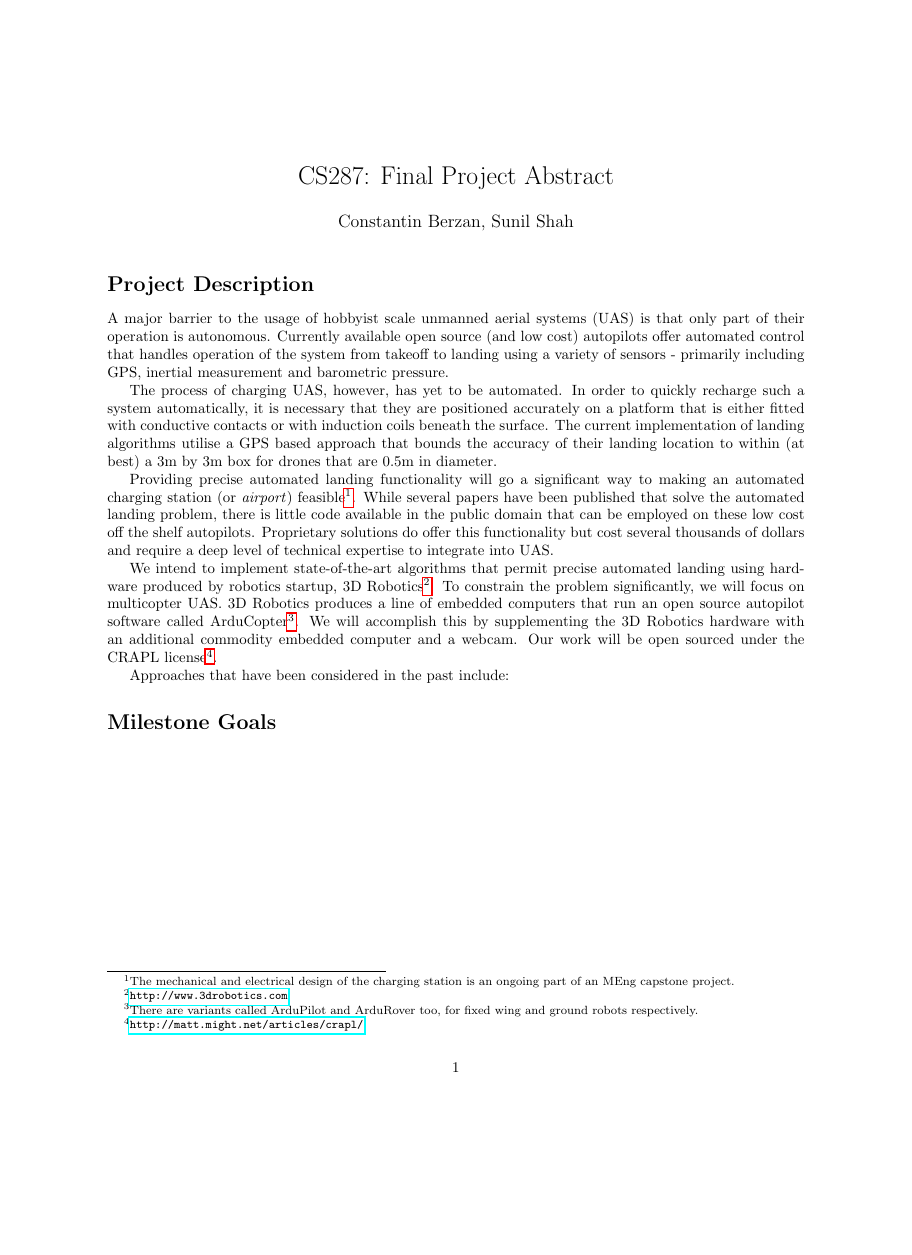
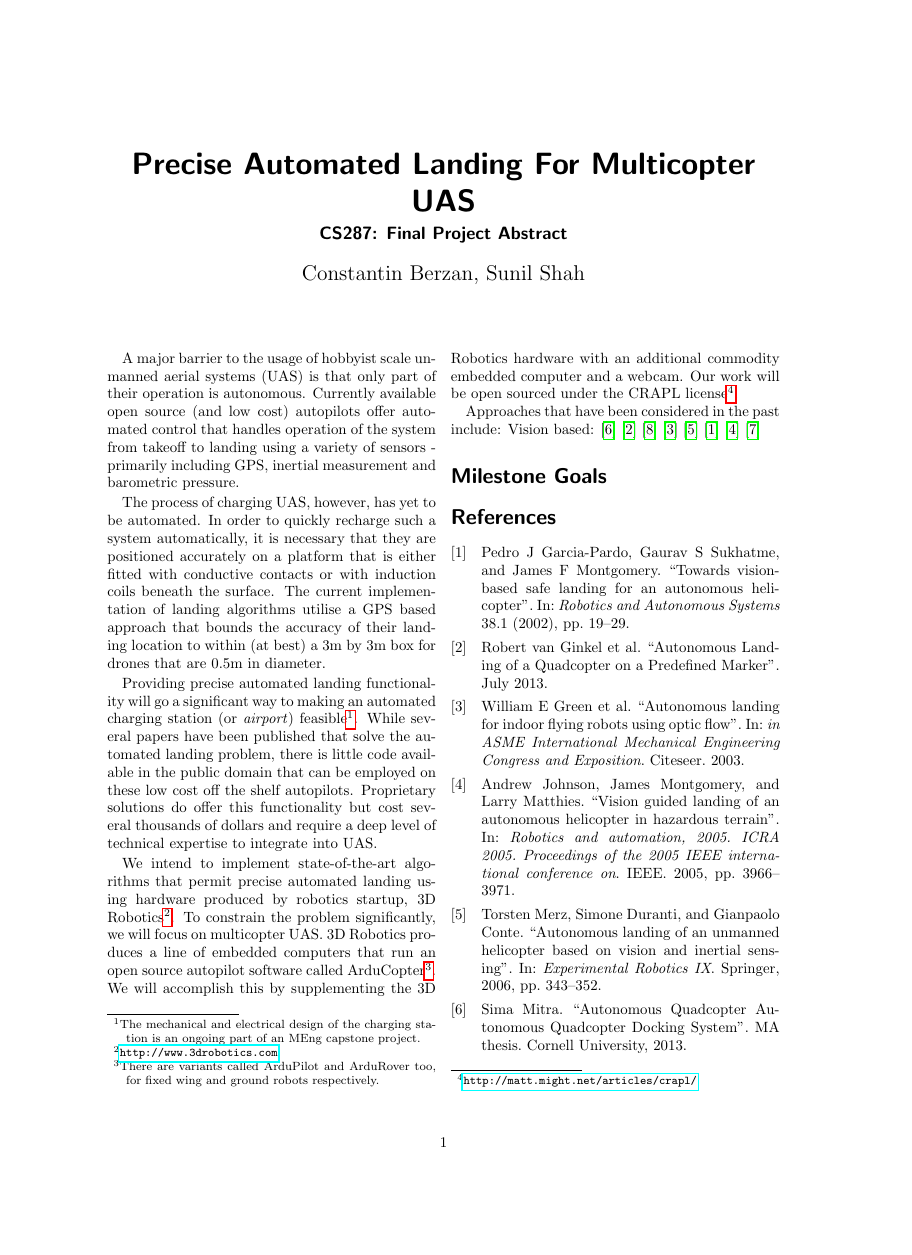
Before and after one commit to cberzan/drones-287, a LaTeX document (proposal/proposal.tex, which reads proposal/section/description.tex): the whole page before the commit and page 1 of 2 after it, the shorter picture padded with empty space. Compiled offline with pdfLaTeX.

Commit message:
Updated description and added bib

```diff
--- a/proposal/proposal.tex
+++ b/proposal/proposal.tex
@@ -21,8 +12,7 @@
-\renewcommand{\cftsecfont}{\rmfamily\mdseries\upshape}
-\renewcommand{\cftsecpagefont}{\rmfamily\mdseries\upshape} % No bold!
+\addbibresource{bib/proposal.bib}
 
-
-\title{CS287: Final Project Abstract}
+\title{Precise Automated Landing For Multicopter UAS}
+\subtitle{CS287: Final Project Abstract}
 \author{Constantin Berzan, Sunil Shah}
 \date{}
 
--- a/proposal/section/description.tex
+++ b/proposal/section/description.tex
@@ -1,5 +1,3 @@
-\section*{Project Description}
-
 A major barrier to the usage of hobbyist scale unmanned aerial systems (UAS) is that only part of their operation is autonomous. Currently available open source (and low cost) autopilots offer  automated control that handles operation of the system from takeoff to landing using a variety of sensors - primarily including GPS, inertial measurement and barometric pressure.
 
 The process of charging UAS, however, has yet to be automated. In order to quickly recharge such a system automatically, it is necessary that they are positioned accurately on a platform that is either fitted with conductive contacts or with induction coils beneath the surface. The current implementation of landing algorithms utilise a GPS based approach that bounds the accuracy of their landing location to within (at best) a 3m by 3m box for drones that are 0.5m in diameter.
@@ -9,5 +7,12 @@ Providing precise automated landing functionality will go a significant way to m
 We intend to implement state-of-the-art algorithms that permit precise automated landing using hardware produced by robotics startup, 3D Robotics\footnote{\url{http://www.3drobotics.com}}. To constrain the problem significantly, we will focus on multicopter UAS. 3D Robotics produces a line of embedded computers that run an open source autopilot software called ArduCopter\footnote{There are variants called ArduPilot and ArduRover too, for fixed wing and ground robots respectively.}. We will accomplish this by supplementing the 3D Robotics hardware with an additional commodity embedded computer and a webcam. Our work will be open sourced under the CRAPL license\footnote{\url{http://matt.might.net/articles/crapl/}}.
 
 Approaches that have been considered in the past include:
-
-% \cite{ref}
+Vision based:
+\cite{simamitra2013}
+\cite{ginkel2013}
+\cite{saripalli2003experimental}
+\cite{green2003autonomous}
+\cite{merz2006autonomous}
+\cite{garcia2002towards}
+\cite{johnson2005vision}
+\cite{saripalli2002vision}
```
Also changed, not shown: proposal/bib/proposal.bib (+1 -2 lines), proposal/proposal.tex (16 more changed lines).
